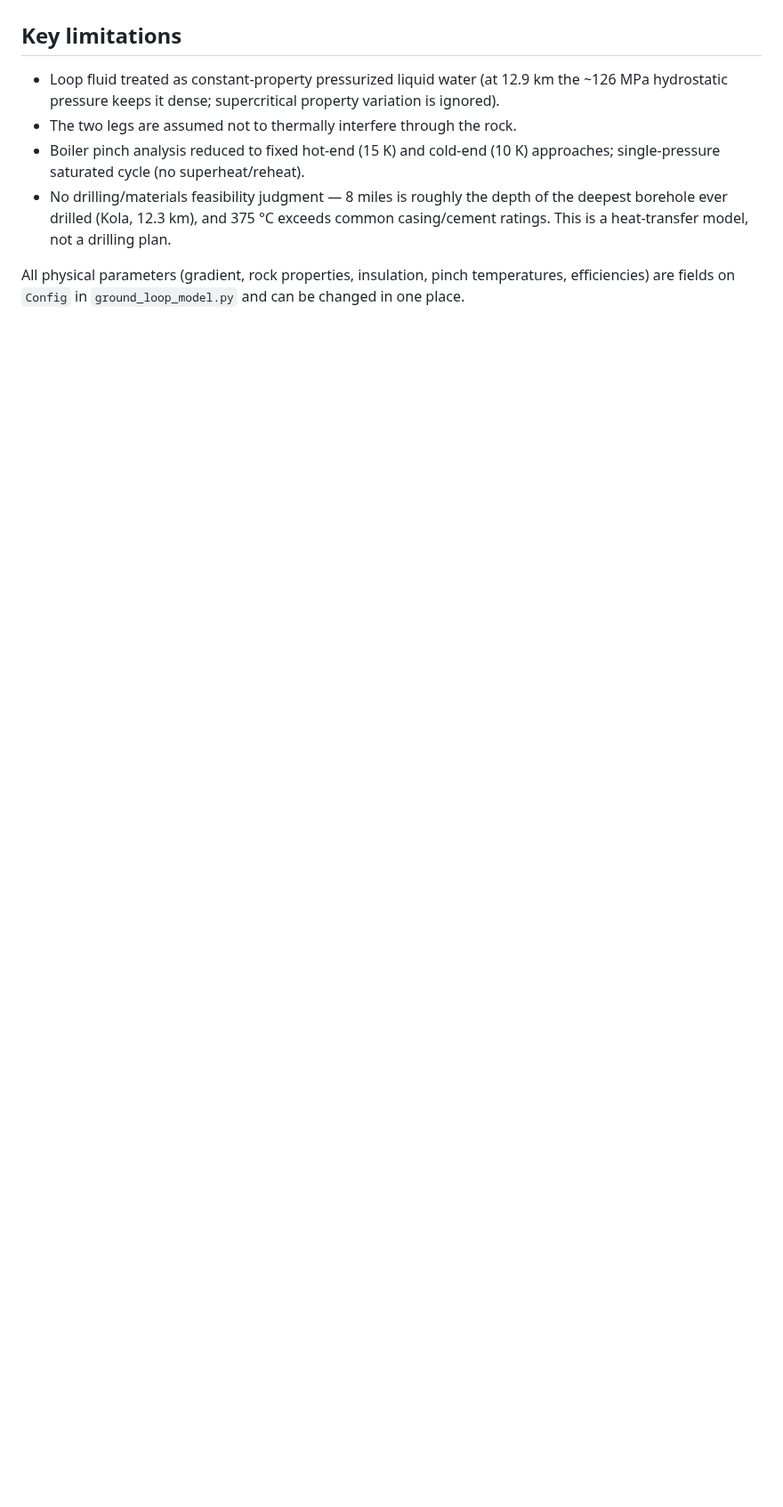
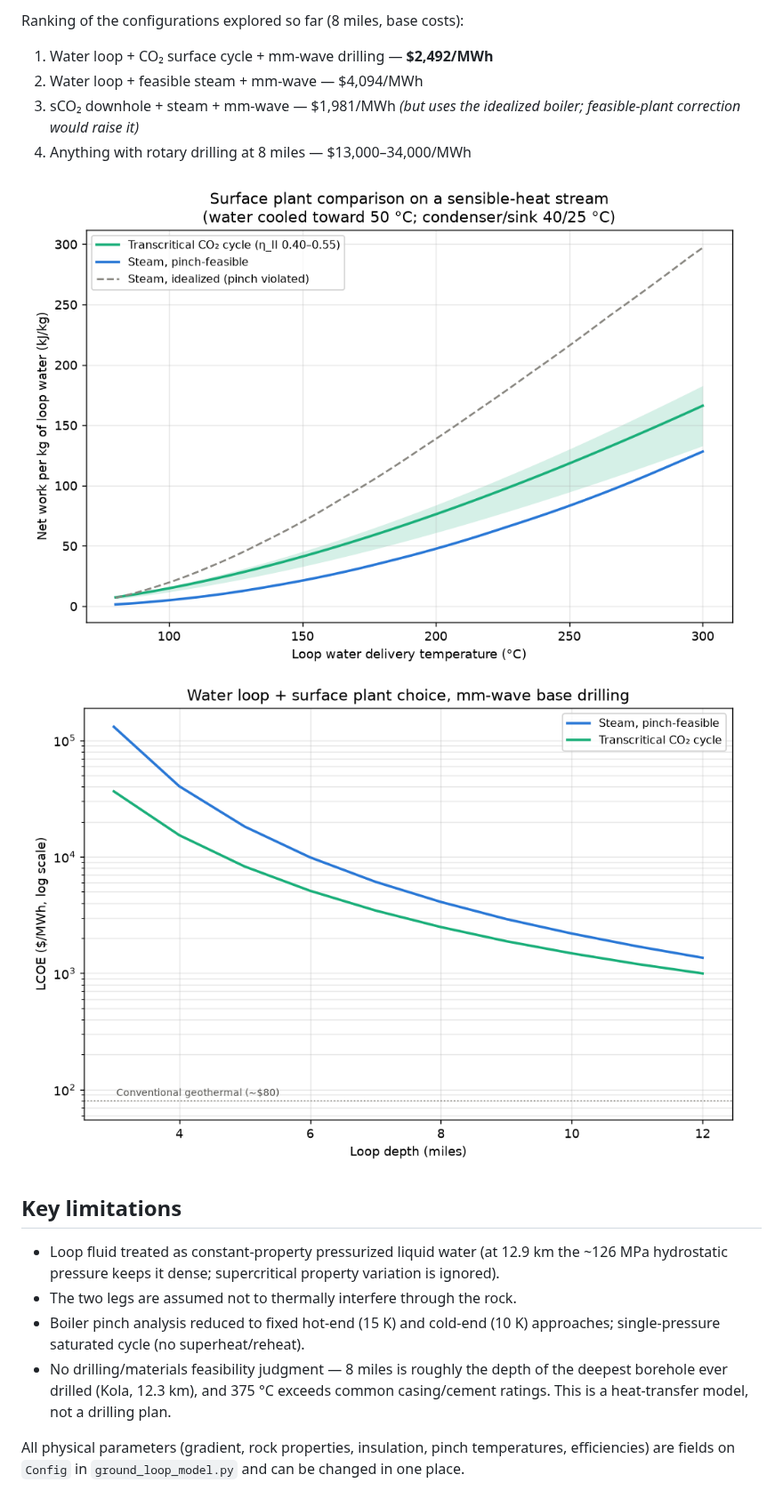
Before and after one commit to blackwilliamt-svg/GitHub, a Markdown page: geothermal/README.md, the part around one of its changes. Shown at 89% size. GitHub-like rendering; pictures changed too: geothermal/results/co2_hx_lcoe_vs_depth.png (added), geothermal/results/plant_comparison_vs_temp.png (added); blank space fills up the shorter version.

```diff
--- a/geothermal/README.md
+++ b/geothermal/README.md
@@ -162,3 +200,14 @@ state, especially near the critical point.
+Ranking of the configurations explored so far (8 miles, base costs):
+
+1. Water loop + CO₂ surface cycle + mm-wave drilling — **$2,492/MWh**
+2. Water loop + feasible steam + mm-wave — $4,094/MWh
+3. sCO₂ downhole + steam + mm-wave — $1,981/MWh *(but uses the idealized
+   boiler; feasible-plant correction would raise it)*
+4. Anything with rotary drilling at 8 miles — $13,000–34,000/MWh
+
+![Plant comparison](results/plant_comparison_vs_temp.png)
+![CO2 HX LCOE](results/co2_hx_lcoe_vs_depth.png)
+
 ## Key limitations
 
 * Loop fluid treated as constant-property pressurized liquid water (at
```
Also changed, not shown: other parts of geothermal/README.md (+38 -0 lines), 2 other files.
